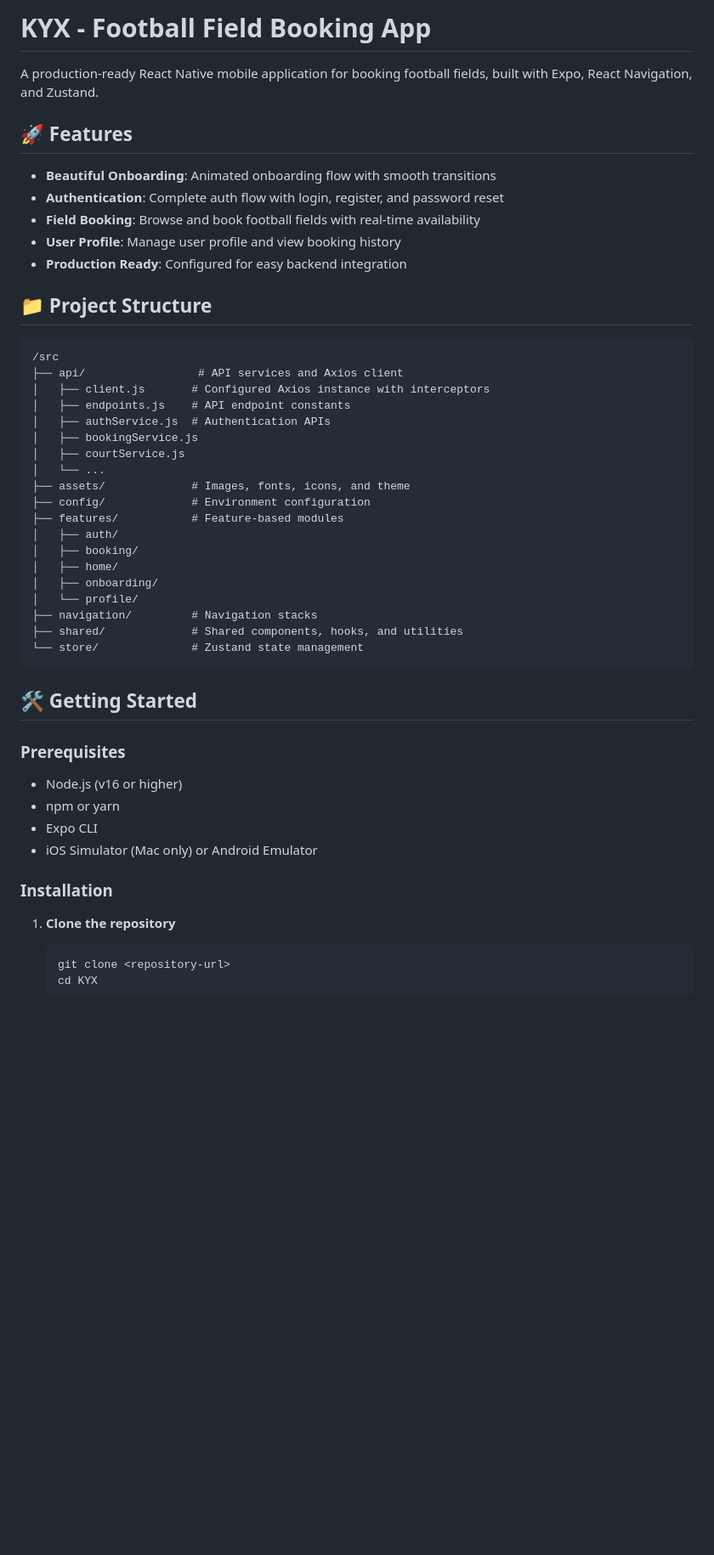
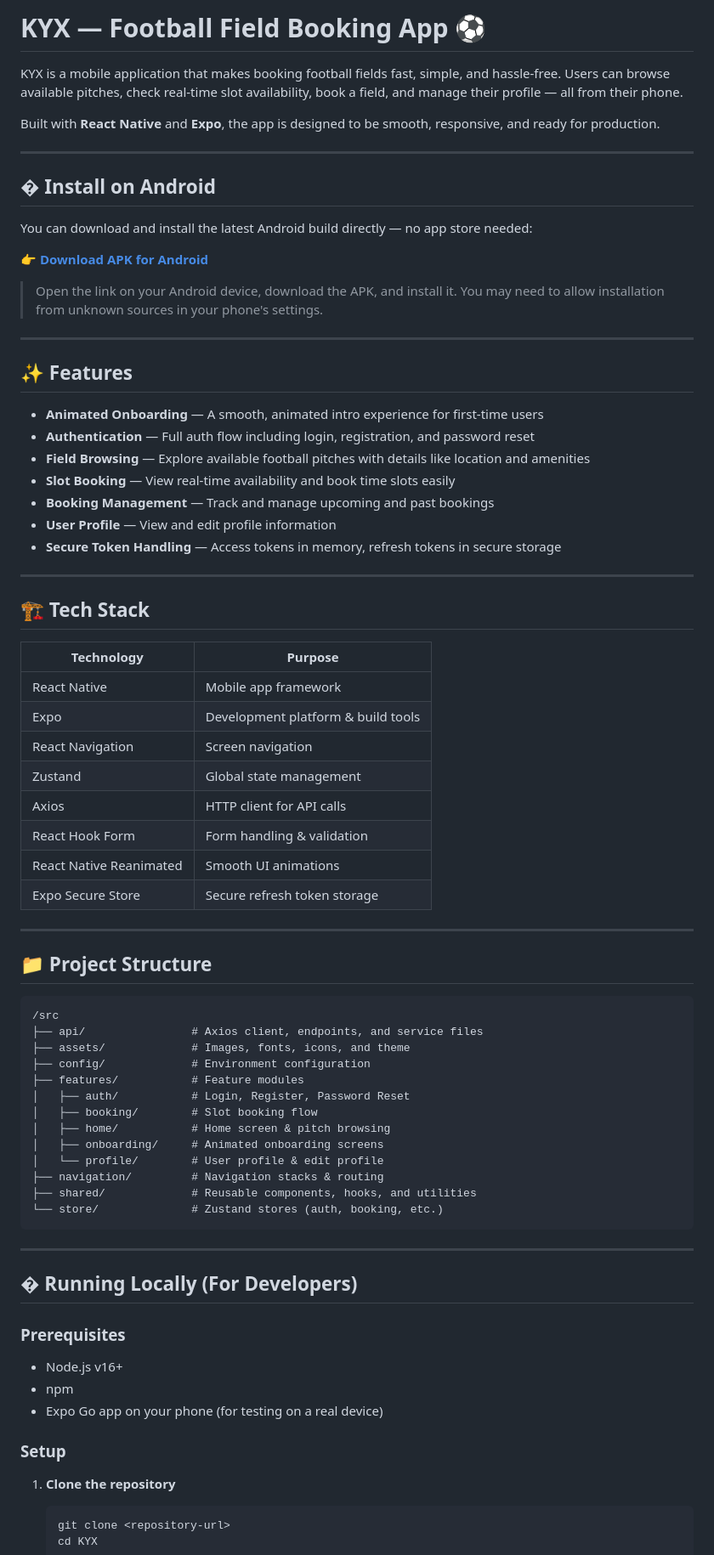
Before and after one commit to ibrahim607/KYX-Front-end, a Markdown page: README.md, the part around one of its changes. Shown at 85% size. Rendered like a GitHub page; blank space fills up the shorter version.

Commit message:
docs: rewrite README with project description and Android install link

````diff
--- a/README.md
+++ b/README.md
@@ -1,49 +1,77 @@
-# KYX - Football Field Booking App
+# KYX — Football Field Booking App ⚽
 
-A production-ready React Native mobile application for booking football fields, built with Expo, React Navigation, and Zustand.
+KYX is a mobile application that makes booking football fields fast, simple, and hassle-free. Users can browse available pitches, check real-time slot availability, book a field, and manage their profile — all from their phone.
 
-## 🚀 Features
+Built with **React Native** and **Expo**, the app is designed to be smooth, responsive, and ready for production.
 
-- **Beautiful Onboarding**: Animated onboarding flow with smooth transitions
-- **Authentication**: Complete auth flow with login, register, and password reset
-- **Field Booking**: Browse and book football fields with real-time availability
-- **User Profile**: Manage user profile and view booking history
-- **Production Ready**: Configured for easy backend integration
+---
+
+## � Install on Android
+
+You can download and install the latest Android build directly — no app store needed:
+
+👉 **[Download APK for Android](https://expo.dev/accounts/ibrahimyasin/projects/KYX/builds/34811258-41bd-430a-a93c-80006b0288a5)**
+
+> Open the link on your Android device, download the APK, and install it. You may need to allow installation from unknown sources in your phone's settings.
+
+---
+
+## ✨ Features
+
+- **Animated Onboarding** — A smooth, animated intro experience for first-time users
+- **Authentication** — Full auth flow including login, registration, and password reset
+- **Field Browsing** — Explore available football pitches with details like location and amenities
+- **Slot Booking** — View real-time availability and book time slots easily
+- **Booking Management** — Track and manage upcoming and past bookings
+- **User Profile** — View and edit profile information
+- **Secure Token Handling** — Access tokens in memory, refresh tokens in secure storage
+
+---
+
+## 🏗️ Tech Stack
+
+| Technology | Purpose |
+|---|---|
+| React Native | Mobile app framework |
+| Expo | Development platform & build tools |
+| React Navigation | Screen navigation |
+| Zustand | Global state management |
+| Axios | HTTP client for API calls |
+| React Hook Form | Form handling & validation |
+| React Native Reanimated | Smooth UI animations |
+| Expo Secure Store | Secure refresh token storage |
+
+---
 
 ## 📁 Project Structure
 
 ```
 /src
-├── api/                 # API services and Axios client
-│   ├── client.js       # Configured Axios instance with interceptors
-│   ├── endpoints.js    # API endpoint constants
-│   ├── authService.js  # Authentication APIs
-│   ├── bookingService.js
-│   ├── courtService.js
-│   └── ...
+├── api/                # Axios client, endpoints, and service files
 ├── assets/             # Images, fonts, icons, and theme
 ├── config/             # Environment configuration
-├── features/           # Feature-based modules
-│   ├── auth/
-│   ├── booking/
-│   ├── home/
-│   ├── onboarding/
-│   └── profile/
-├── navigation/         # Navigation stacks
-├── shared/             # Shared components, hooks, and utilities
-└── store/              # Zustand state management
+├── features/           # Feature modules
+│   ├── auth/           # Login, Register, Password Reset
+│   ├── booking/        # Slot booking flow
+│   ├── home/           # Home screen & pitch browsing
+│   ├── onboarding/     # Animated onboarding screens
+│   └── profile/        # User profile & edit profile
+├── navigation/         # Navigation stacks & routing
+├── shared/             # Reusable components, hooks, and utilities
+└── store/              # Zustand stores (auth, booking, etc.)
 ```
 
-## 🛠️ Getting Started
+---
+
+## � Running Locally (For Developers)
 
 ### Prerequisites
 
-- Node.js (v16 or higher)
-- npm or yarn
-- Expo CLI
-- iOS Simulator (Mac only) or Android Emulator
+- Node.js v16+
+- npm
+- Expo Go app on your phone (for testing on a real device)
 
-### Installation
+### Setup
 
 1. **Clone the repository**
    ```bash
````
Also changed, not shown: other parts of README.md (+21 -138 lines).
